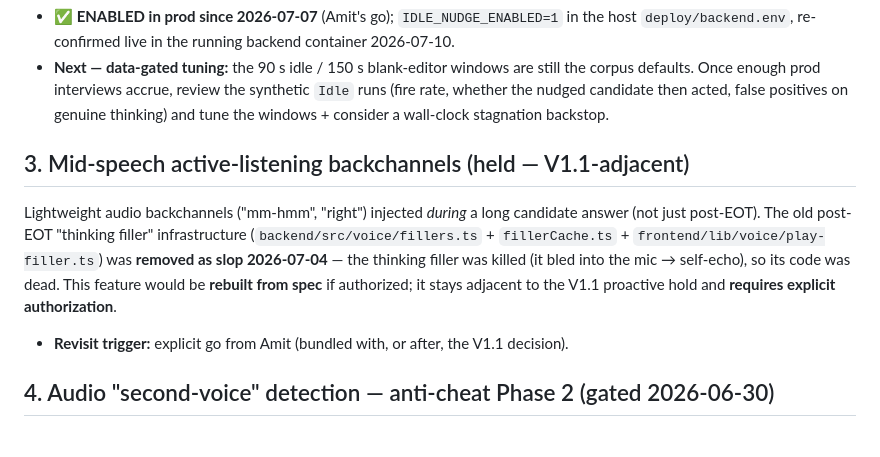
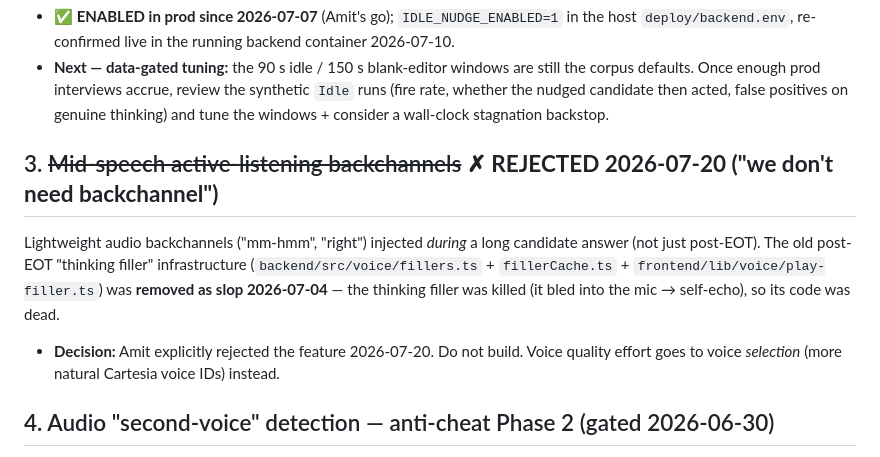
Before and after one commit to ARenigma/overforge, a Markdown page: docs/GATED_FEATURES.md, the part around the change. Drawn GitHub-style.

Commit message:
docs(gates): backchannels explicitly rejected 2026-07-20 — do not build
Co-Authored-By: Claude Fable 5 <noreply@anthropic.com>

```diff
--- a/docs/GATED_FEATURES.md
+++ b/docs/GATED_FEATURES.md
@@ -44,16 +44,15 @@ the code-run channel (race-free; excluded from run signals, the assist budget, a
   the nudged candidate then acted, false positives on genuine thinking) and tune the windows +
   consider a wall-clock stagnation backstop.
 
-## 3. Mid-speech active-listening backchannels (held — V1.1-adjacent)
+## 3. ~~Mid-speech active-listening backchannels~~ **✗ REJECTED 2026-07-20 ("we don't need backchannel")**
 
 Lightweight audio backchannels ("mm-hmm", "right") injected *during* a long candidate answer (not just
 post-EOT). The old post-EOT "thinking filler" infrastructure (`backend/src/voice/fillers.ts` +
 `fillerCache.ts` + `frontend/lib/voice/play-filler.ts`) was **removed as slop 2026-07-04** — the
-thinking filler was killed (it bled into the mic → self-echo), so its code was dead. This feature
-would be **rebuilt from spec** if authorized; it stays adjacent to the V1.1 proactive hold and
-**requires explicit authorization**.
+thinking filler was killed (it bled into the mic → self-echo), so its code was dead.
 
-- **Revisit trigger:** explicit go from Amit (bundled with, or after, the V1.1 decision).
+- **Decision:** Amit explicitly rejected the feature 2026-07-20. Do not build. Voice quality effort
+  goes to voice *selection* (more natural Cartesia voice IDs) instead.
 
 ## 4. Audio "second-voice" detection — anti-cheat Phase 2 (gated 2026-06-30)
 
```
